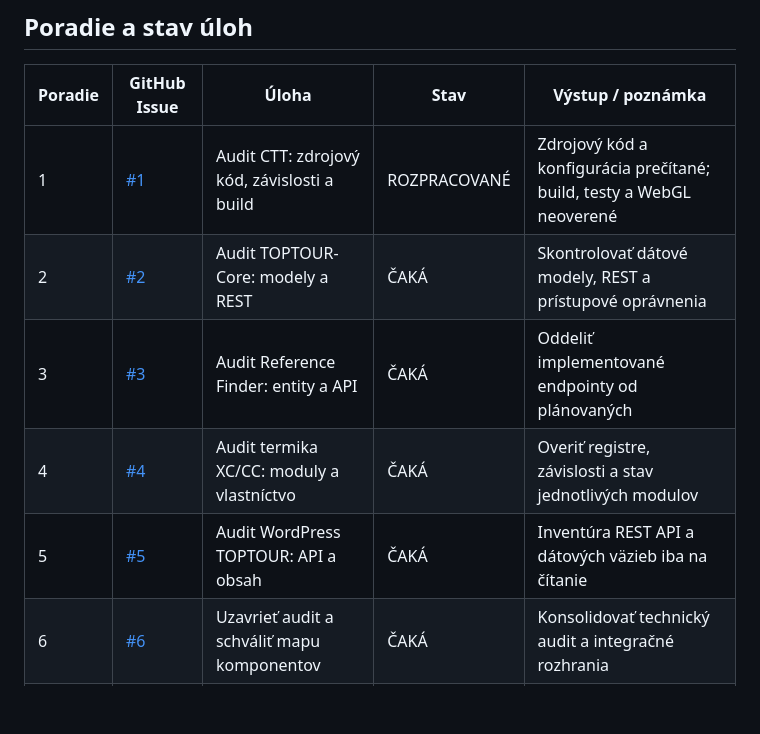
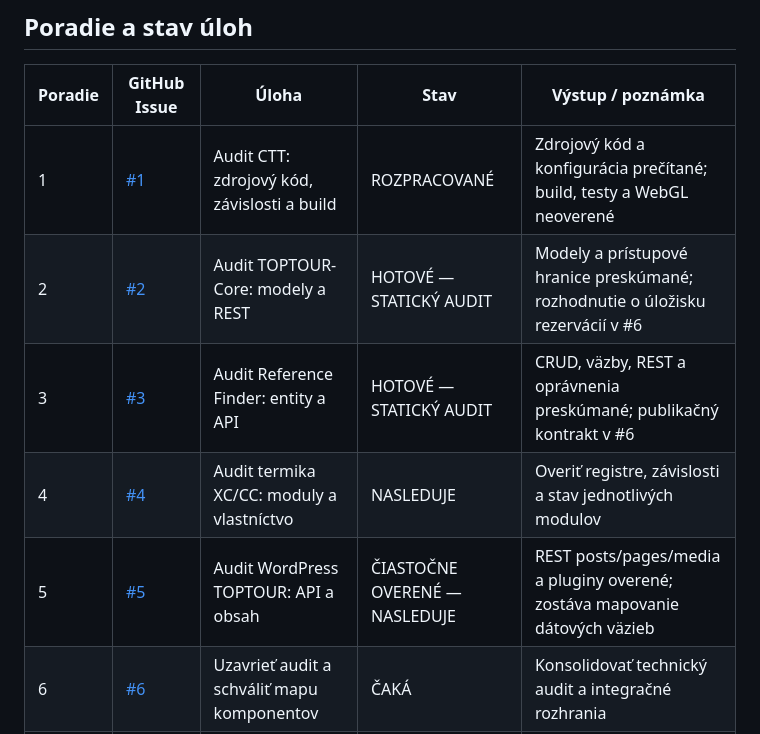
Before and after one commit to slapiar/TTG, a Markdown page: tasks.md, the part around the change. GitHub-like rendering; blank space fills up the shorter version.

Commit message:
docs: synchronize primary task status table with completed backend audits

```diff
--- a/tasks.md
+++ b/tasks.md
@@ -8,10 +8,10 @@
 | Poradie | GitHub Issue | Úloha | Stav | Výstup / poznámka |
 | --- | --- | --- | --- | --- |
 | 1 | [#1](https://github.com/slapiar/TTG/issues/1) | Audit CTT: zdrojový kód, závislosti a build | ROZPRACOVANÉ | Zdrojový kód a konfigurácia prečítané; build, testy a WebGL neoverené |
-| 2 | [#2](https://github.com/slapiar/TTG/issues/2) | Audit TOPTOUR-Core: modely a REST | ČAKÁ | Skontrolovať dátové modely, REST a prístupové oprávnenia |
-| 3 | [#3](https://github.com/slapiar/TTG/issues/3) | Audit Reference Finder: entity a API | ČAKÁ | Oddeliť implementované endpointy od plánovaných |
-| 4 | [#4](https://github.com/slapiar/TTG/issues/4) | Audit termika XC/CC: moduly a vlastníctvo | ČAKÁ | Overiť registre, závislosti a stav jednotlivých modulov |
-| 5 | [#5](https://github.com/slapiar/TTG/issues/5) | Audit WordPress TOPTOUR: API a obsah | ČAKÁ | Inventúra REST API a dátových väzieb iba na čítanie |
+| 2 | [#2](https://github.com/slapiar/TTG/issues/2) | Audit TOPTOUR-Core: modely a REST | HOTOVÉ — STATICKÝ AUDIT | Modely a prístupové hranice preskúmané; rozhodnutie o úložisku rezervácií v #6 |
+| 3 | [#3](https://github.com/slapiar/TTG/issues/3) | Audit Reference Finder: entity a API | HOTOVÉ — STATICKÝ AUDIT | CRUD, väzby, REST a oprávnenia preskúmané; publikačný kontrakt v #6 |
+| 4 | [#4](https://github.com/slapiar/TTG/issues/4) | Audit termika XC/CC: moduly a vlastníctvo | NASLEDUJE | Overiť registre, závislosti a stav jednotlivých modulov |
+| 5 | [#5](https://github.com/slapiar/TTG/issues/5) | Audit WordPress TOPTOUR: API a obsah | ČIASTOČNE OVERENÉ — NASLEDUJE | REST posts/pages/media a pluginy overené; zostáva mapovanie dátových väzieb |
 | 6 | [#6](https://github.com/slapiar/TTG/issues/6) | Uzavrieť audit a schváliť mapu komponentov | ČAKÁ | Konsolidovať technický audit a integračné rozhrania |
 | 7 | [#7](https://github.com/slapiar/TTG/issues/7) | Po audite: prototyp WordPress → TTG → BabylonJS | ODLOŽENÉ | Realizovať až po schválení auditu |
 
```
